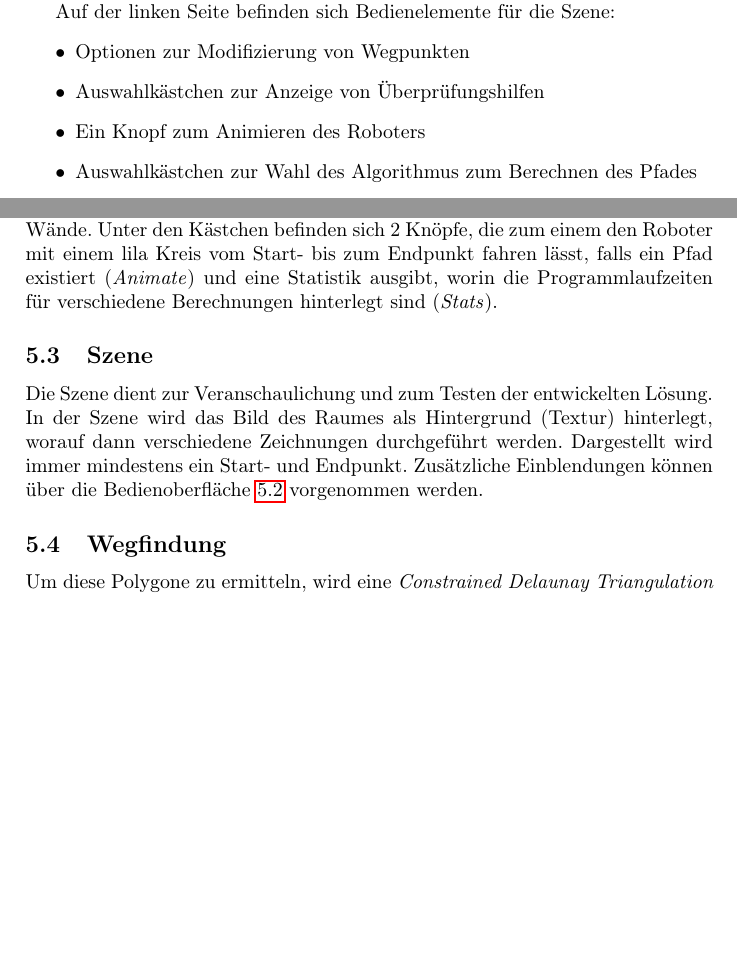
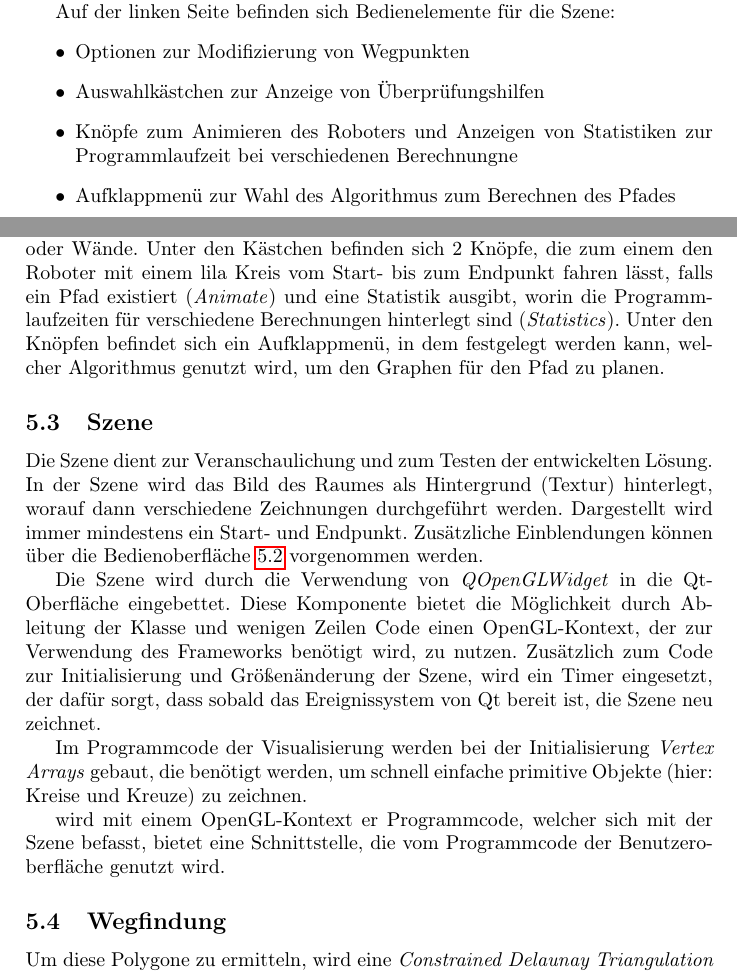
Before and after one commit to impulze/msc-robotik-projekt_ws_2014, a LaTeX document (doc/praktikum.tex): two parts of pages 8 and 10 of 10, joined at a grey line, cut so that both start at the same text, the shorter picture padded with empty space. Compiled offline with pdfLaTeX.

Commit message:
more documentation

```diff
--- a/doc/praktikum.tex
+++ b/doc/praktikum.tex
@@ -327,8 +327,8 @@ Auf der linken Seite befinden sich Bedienelemente für die Szene:
 \begin{itemize}
 \item Optionen zur Modifizierung von Wegpunkten
 \item Auswahlkästchen zur Anzeige von Überprüfungshilfen
-\item Ein Knopf zum Animieren des Roboters
-\item Auswahlkästchen zur Wahl des Algorithmus zum Berechnen des Pfades
+\item Knöpfe zum Animieren des Roboters und Anzeigen von Statistiken zur Programmlaufzeit bei verschiedenen Berechnungne
+\item Aufklappmenü zur Wahl des Algorithmus zum Berechnen des Pfades
 \item Ein Textkästchen für Statusnachrichten
 \item Ein Textkästchen für Hilfestellungen
 \end{itemize}
@@ -385,7 +385,9 @@ Grüne Linien bedeuten, dass diese Nachbarn nicht mit Objekten kollidieren.
 Rote Linien verlaufen durch Objekte oder Wände.
 Unter den Kästchen befinden sich 2 Knöpfe, die zum einem den Roboter mit einem lila Kreis vom Start- bis
 zum Endpunkt fahren lässt, falls ein Pfad existiert (\emph{Animate}) und eine Statistik ausgibt, worin
-die Programmlaufzeiten für verschiedene Berechnungen hinterlegt sind (\emph{Stats}).
+die Programmlaufzeiten für verschiedene Berechnungen hinterlegt sind (\emph{Statistics}).
+Unter den Knöpfen befindet sich ein Aufklappmenü, in dem festgelegt werden kann, welcher Algorithmus genutzt wird,
+um den Graphen für den Pfad zu planen.
 
 \subsection{Szene}
 
@@ -394,6 +396,19 @@ In der Szene wird das Bild des Raumes als Hintergrund (Textur) hinterlegt, worau
 durchgeführt werden.
 Dargestellt wird immer mindestens ein Start- und Endpunkt.
 Zusätzliche Einblendungen können über die Bedienoberfläche \ref{Bedienoberfläche} vorgenommen werden.
+
+Die Szene wird durch die Verwendung von \emph{QOpenGLWidget} in die Qt-Oberfläche eingebettet.
+Diese Komponente bietet die Möglichkeit durch Ableitung der Klasse und wenigen Zeilen Code
+einen OpenGL-Kontext, der zur Verwendung des Frameworks benötigt wird, zu nutzen.
+Zusätzlich zum Code zur Initialisierung und Größenänderung der Szene, wird ein Timer eingesetzt,
+der dafür sorgt, dass sobald das Ereignissystem von Qt bereit ist, die Szene neu zeichnet.
+
+Im Programmcode der Visualisierung werden bei der Initialisierung \emph{Vertex Arrays} gebaut, die
+benötigt werden, um schnell einfache primitive Objekte (hier: Kreise und Kreuze) zu zeichnen.
+
+wird mit einem OpenGL-Kontext
+er Programmcode, welcher sich mit der Szene befasst, bietet eine Schnittstelle, die vom Programmcode
+der Benutzeroberfläche genutzt wird.
 
 \subsection{Wegfindung}
 
```
